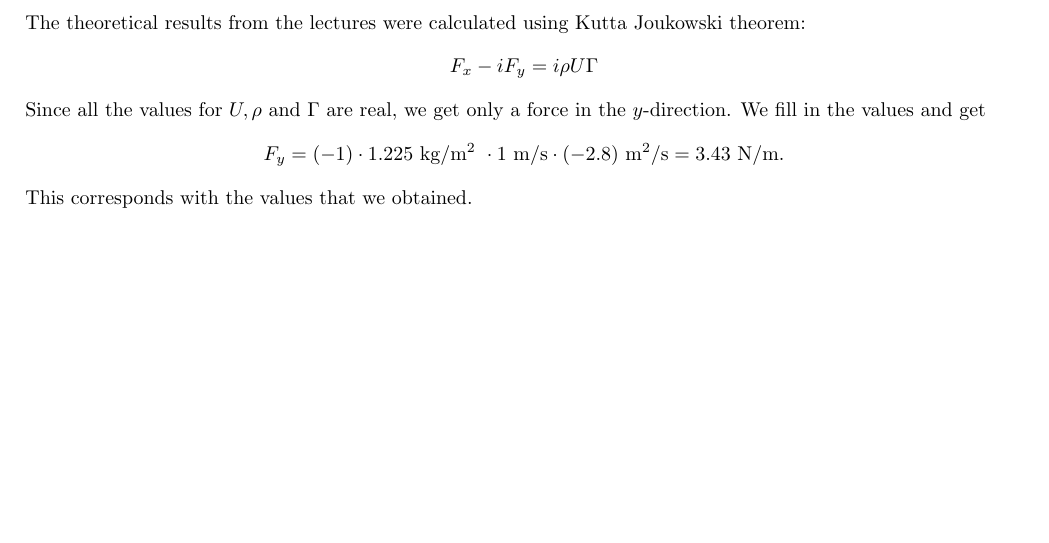
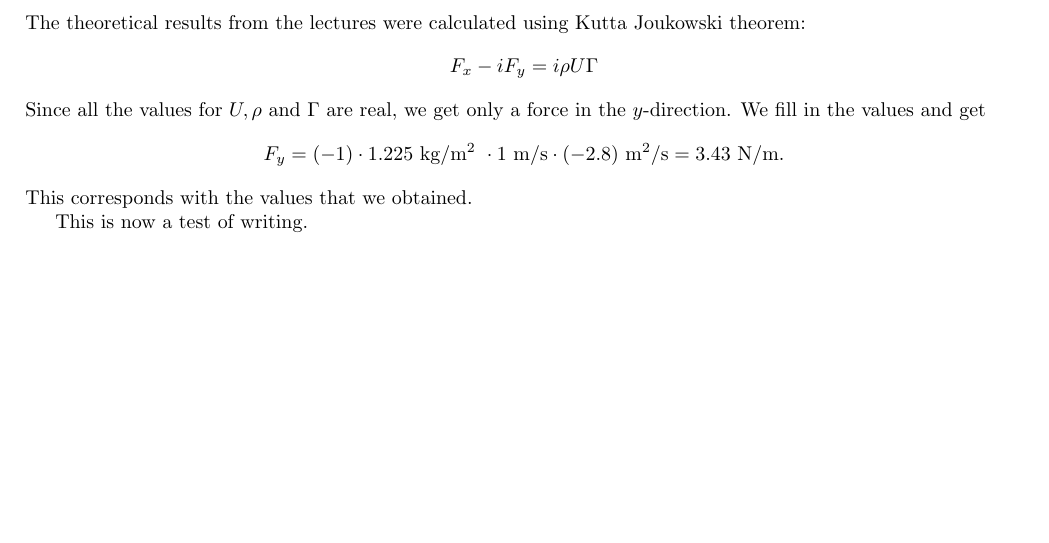
Before and after one commit to HiperLoop/Fluid-dynamics, a LaTeX document (Project 1/tex/main.tex): part of page 10 of 10, cut so that both start at the same text. Compiled offline with pdfLaTeX.

Commit message:
Update main.tex

```diff
--- a/Project 1/tex/main.tex
+++ b/Project 1/tex/main.tex
@@ -398,4 +398,5 @@ When zooming in at the stagnation point around the sharp trailing edge, you can
     \end{align*}
     This corresponds with the values that we obtained.
 
+    This is now a test of writing.
 \end{document}
```
